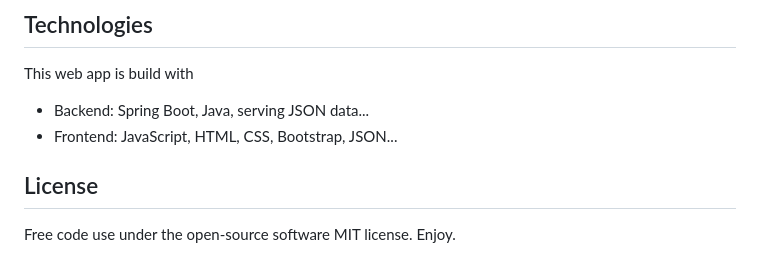
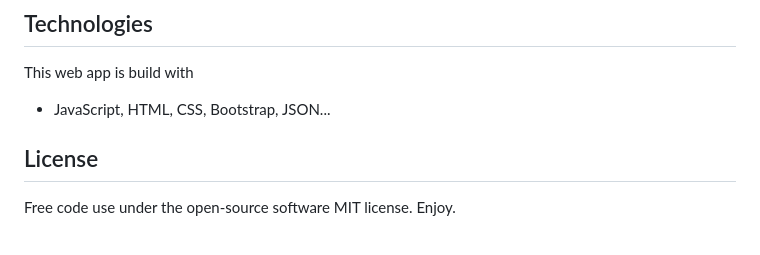
Before and after one commit to RonniKahalani/CardMemoryTrainer, a Markdown page: README.md, the part around the change. Drawn GitHub-style.

Commit message:
Simplify technologies section in README
Removed redundant mention of backend technologies.

```diff
--- a/README.md
+++ b/README.md
@@ -120,8 +120,7 @@ out: [Introduction to the PAO Matrix technique](https://learningisliving.dk/2018
 
 This web app is build with
 
-- Backend: Spring Boot, Java, serving JSON data...
-- Frontend: JavaScript, HTML, CSS, Bootstrap, JSON...
+- JavaScript, HTML, CSS, Bootstrap, JSON...
 
 ## License
 
```
